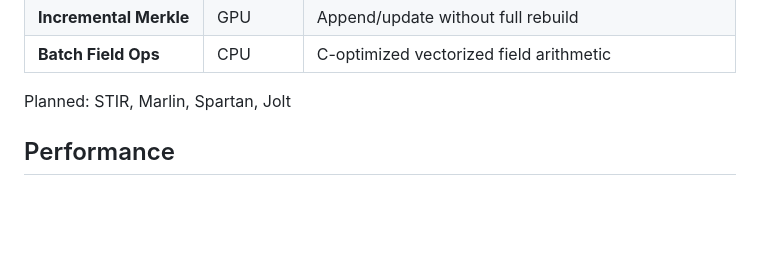
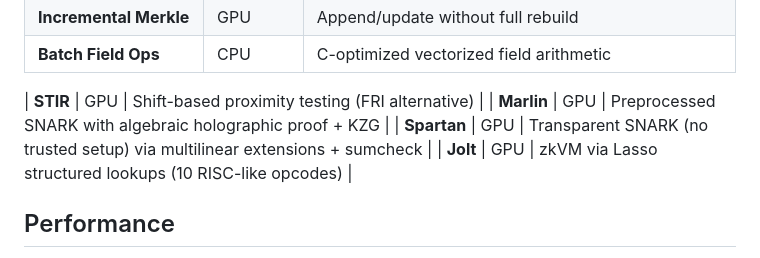
Before and after one commit to carni-ships/zkMetal, a Markdown page: README.md, the part around the change. Rendered like a GitHub page; blank space fills up the shorter version.

Commit message:
Update primitives table: STIR, Marlin, Spartan, Jolt now implemented
Co-Authored-By: Claude Opus 4.6 <noreply@anthropic.com>

```diff
--- a/README.md
+++ b/README.md
@@ -62,7 +62,10 @@ GPU-accelerated zero-knowledge cryptography library for Apple Silicon, written i
 | **Incremental Merkle** | GPU | Append/update without full rebuild |
 | **Batch Field Ops** | CPU | C-optimized vectorized field arithmetic |
 
-Planned: STIR, Marlin, Spartan, Jolt
+| **STIR** | GPU | Shift-based proximity testing (FRI alternative) |
+| **Marlin** | GPU | Preprocessed SNARK with algebraic holographic proof + KZG |
+| **Spartan** | GPU | Transparent SNARK (no trusted setup) via multilinear extensions + sumcheck |
+| **Jolt** | GPU | zkVM via Lasso structured lookups (10 RISC-like opcodes) |
 
 ## Performance
 
```
